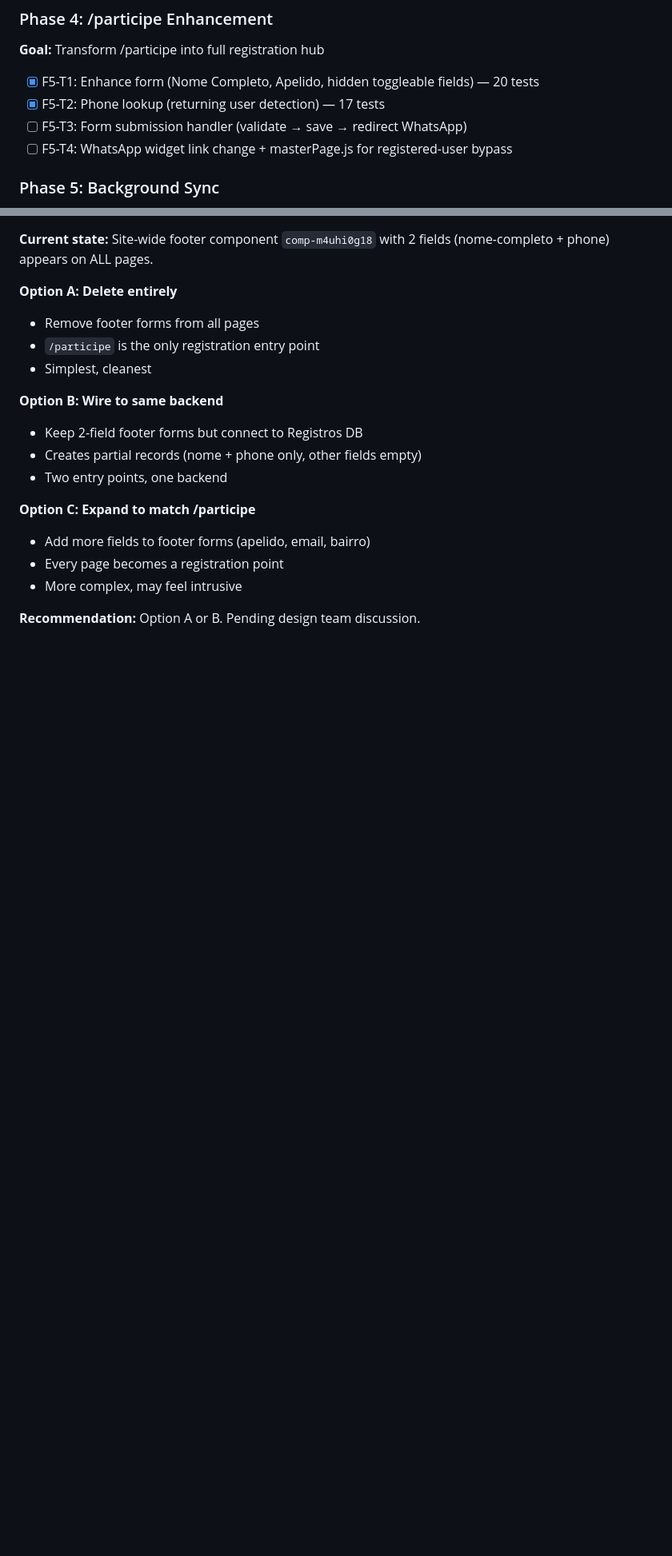
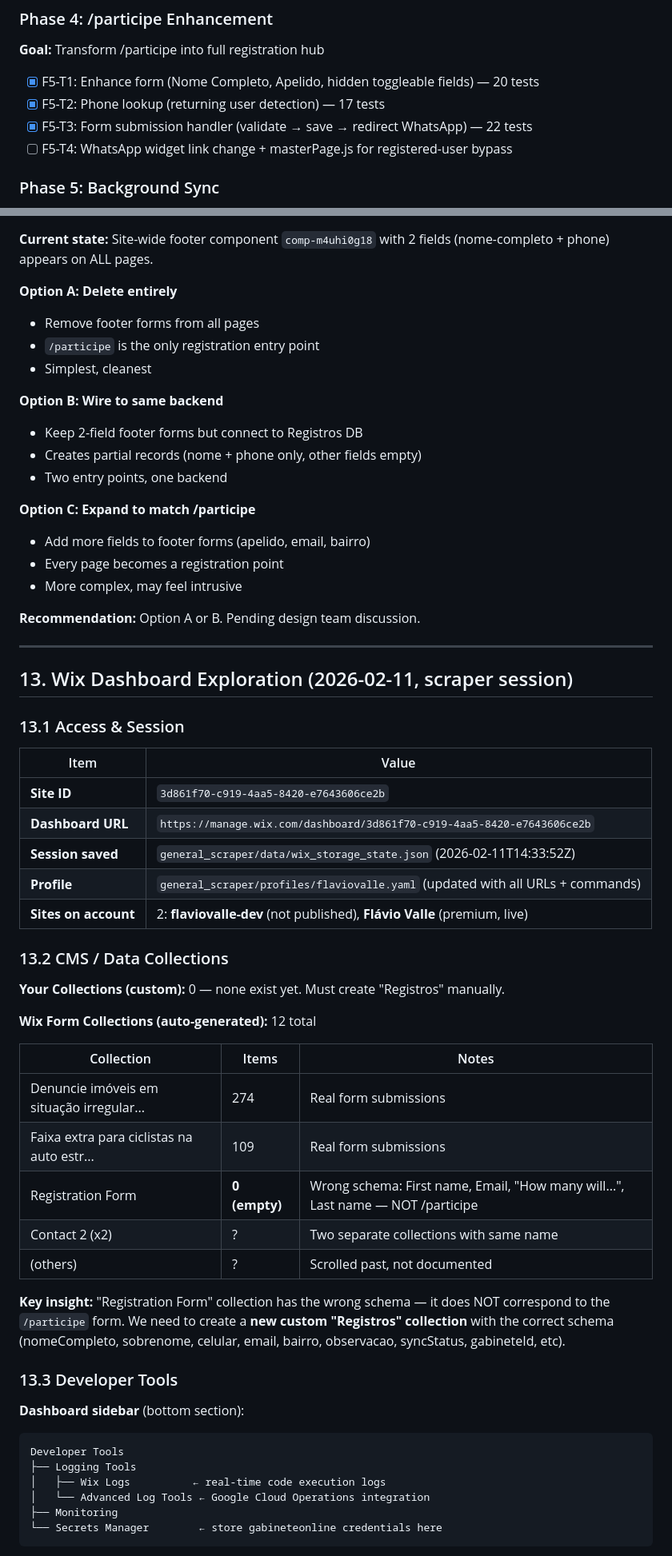
Before and after one commit to OttoBoop/Updating-FlavioValle, a Markdown page: docs/PLAN_WIX_REGISTRATION_SYSTEM.md, 2 parts joined by grey strips. Shown at 80% size. Rendered like a GitHub page; blank space fills up the shorter version.

````diff
--- a/docs/PLAN_WIX_REGISTRATION_SYSTEM.md
+++ b/docs/PLAN_WIX_REGISTRATION_SYSTEM.md
@@ -523,7 +525,7 @@ Total: 286 unit tests passing
 **Goal:** Transform /participe into full registration hub
 - [x] F5-T1: Enhance form (Nome Completo, Apelido, hidden toggleable fields) — 20 tests
 - [x] F5-T2: Phone lookup (returning user detection) — 17 tests
-- [ ] F5-T3: Form submission handler (validate → save → redirect WhatsApp)
+- [x] F5-T3: Form submission handler (validate → save → redirect WhatsApp) — 22 tests
 - [ ] F5-T4: WhatsApp widget link change + masterPage.js for registered-user bypass
 
 ### Phase 5: Background Sync
@@ -691,3 +695,46 @@ Total: 286 unit tests passing
 - More complex, may feel intrusive
 
 **Recommendation:** Option A or B. Pending design team discussion.
+
+---
+
+## 13. Wix Dashboard Exploration (2026-02-11, scraper session)
+
+### 13.1 Access & Session
+
+| Item | Value |
+|------|-------|
+| **Site ID** | `3d861f70-c919-4aa5-8420-e7643606ce2b` |
+| **Dashboard URL** | `https://manage.wix.com/dashboard/3d861f70-c919-4aa5-8420-e7643606ce2b` |
+| **Session saved** | `general_scraper/data/wix_storage_state.json` (2026-02-11T14:33:52Z) |
+| **Profile** | `general_scraper/profiles/flaviovalle.yaml` (updated with all URLs + commands) |
+| **Sites on account** | 2: **flaviovalle-dev** (not published), **Flávio Valle** (premium, live) |
+
+### 13.2 CMS / Data Collections
+
+**Your Collections (custom):** 0 — none exist yet. Must create "Registros" manually.
+
+**Wix Form Collections (auto-generated):** 12 total
+
+| Collection | Items | Notes |
+|-----------|-------|-------|
+| Denuncie imóveis em situação irregular... | 274 | Real form submissions |
+| Faixa extra para ciclistas na auto estr... | 109 | Real form submissions |
+| Registration Form | **0 (empty)** | Wrong schema: First name, Email, "How many will...", Last name — NOT /participe |
+| Contact 2 (x2) | ? | Two separate collections with same name |
+| (others) | ? | Scrolled past, not documented |
+
+**Key insight:** "Registration Form" collection has the wrong schema — it does NOT correspond to the `/participe` form. We need to create a **new custom "Registros" collection** with the correct schema (nomeCompleto, sobrenome, celular, email, bairro, observacao, syncStatus, gabineteId, etc).
+
+### 13.3 Developer Tools
+
+**Dashboard sidebar** (bottom section):
+```
+Developer Tools
+├── Logging Tools
+│   ├── Wix Logs          ← real-time code execution logs
+│   └── Advanced Log Tools ← Google Cloud Operations integration
+├── Monitoring
+└── Secrets Manager        ← store gabineteonline credentials here
+```
+
````
Also changed, not shown: other parts of docs/PLAN_WIX_REGISTRATION_SYSTEM.md (+90 -8 lines).
